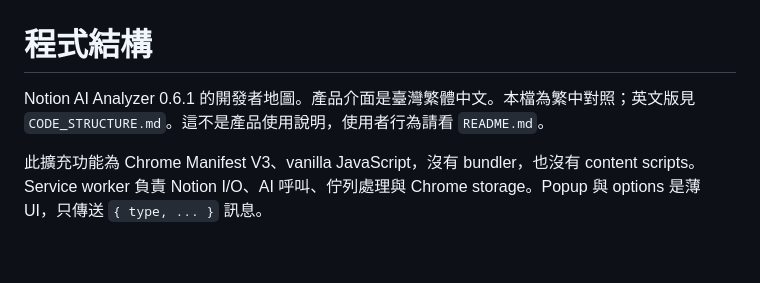
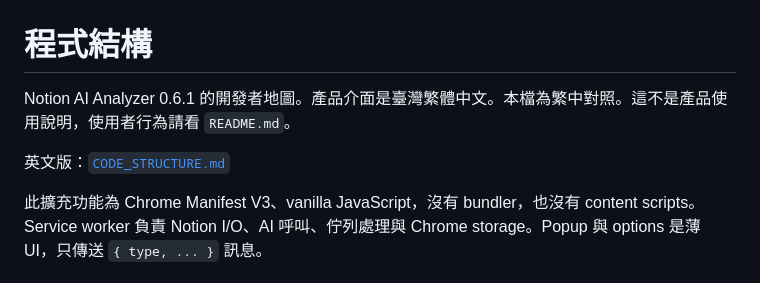
Before and after one commit to PHCY0614/Notion-AI-Analyzer, a Markdown page: CODE_STRUCTURE.zh-TW.md, the part around the change. GitHub-like rendering; blank space fills up the shorter version.

Commit message:
docs: link code structure translations
Add top-of-file links between CODE_STRUCTURE.md and
CODE_STRUCTURE.zh-TW.md, matching the privacy policy pair.

Co-authored-by: Chia-Yu Hsieh <phcy0614@gmail.com>

```diff
--- a/CODE_STRUCTURE.zh-TW.md
+++ b/CODE_STRUCTURE.zh-TW.md
@@ -1,6 +1,8 @@
 # 程式結構
 
-Notion AI Analyzer 0.6.1 的開發者地圖。產品介面是臺灣繁體中文。本檔為繁中對照；英文版見 `CODE_STRUCTURE.md`。這不是產品使用說明，使用者行為請看 `README.md`。
+Notion AI Analyzer 0.6.1 的開發者地圖。產品介面是臺灣繁體中文。本檔為繁中對照。這不是產品使用說明，使用者行為請看 `README.md`。
+
+英文版：[`CODE_STRUCTURE.md`](CODE_STRUCTURE.md)
 
 此擴充功能為 Chrome Manifest V3、vanilla JavaScript，沒有 bundler，也沒有 content scripts。Service worker 負責 Notion I/O、AI 呼叫、佇列處理與 Chrome storage。Popup 與 options 是薄 UI，只傳送 `{ type, ... }` 訊息。
 
```
Also changed, not shown: CODE_STRUCTURE.md (+2 -0 lines).
